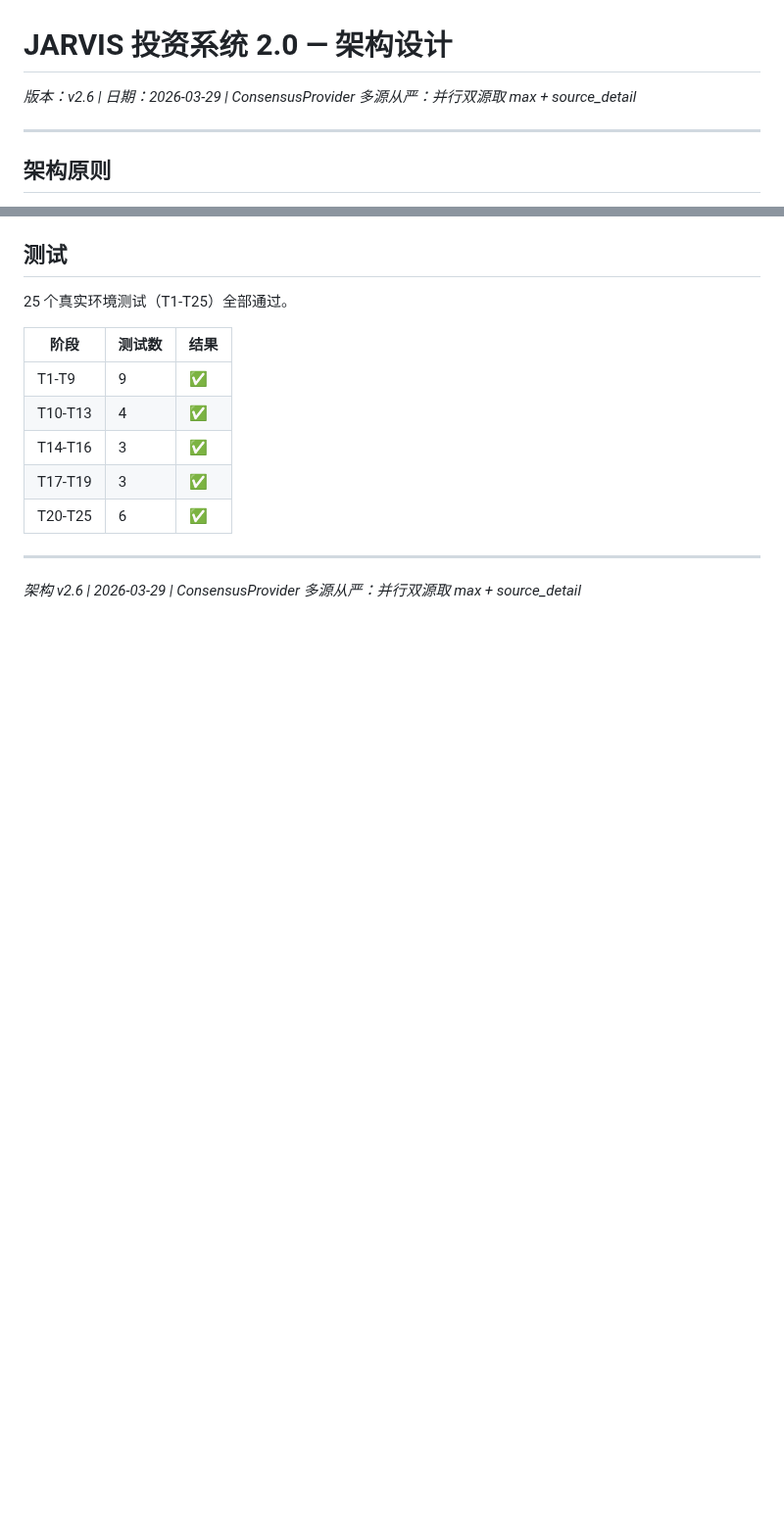
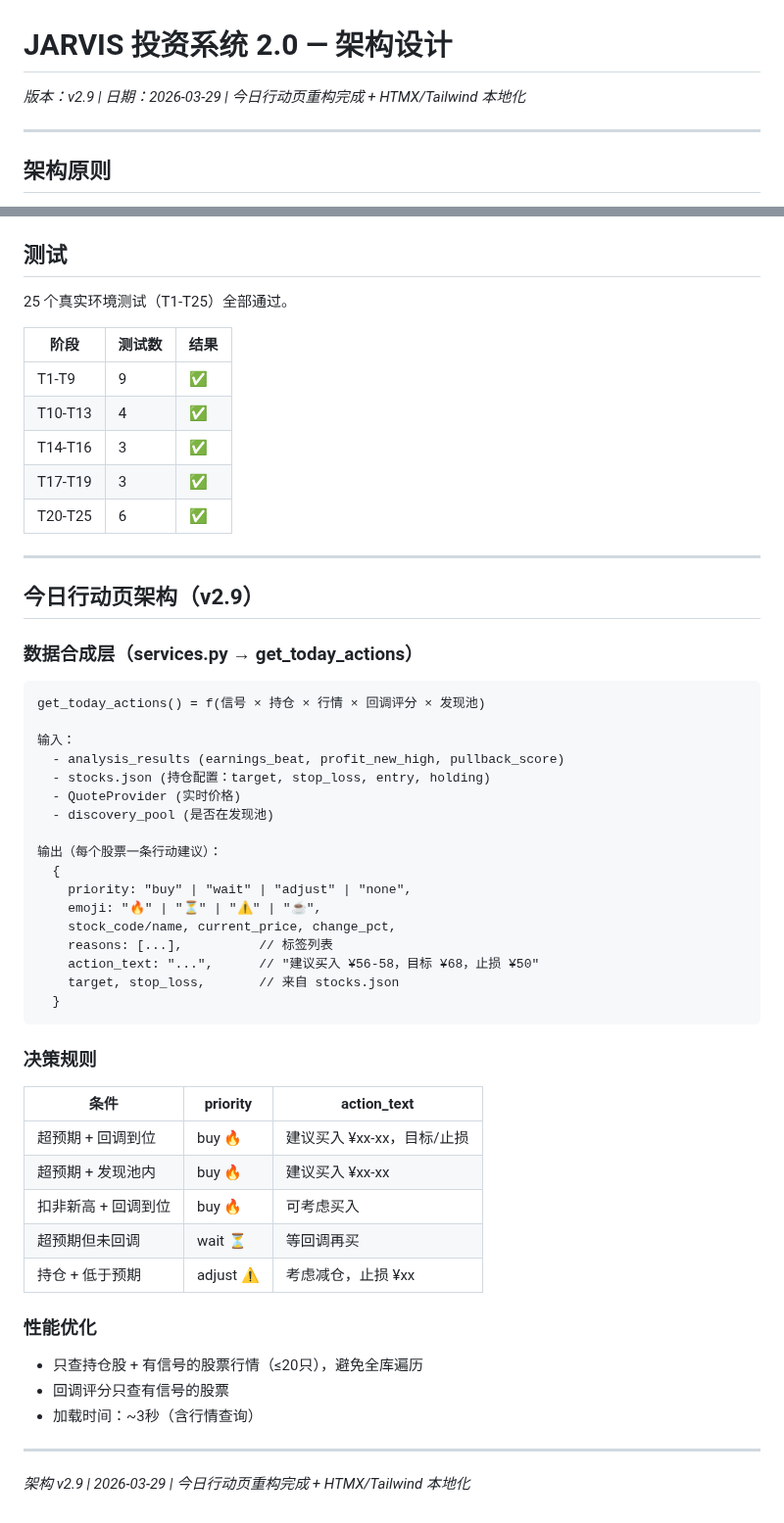
Before and after one commit to tonymd323/smart-invest, a Markdown page: docs/v2/architecture.md, 2 parts joined by grey strips. Shown at 98% size. Rendered like a GitHub page; blank space fills up the shorter version.

Commit message:
docs: architecture.md v2.9 — 今日行动页架构 + 决策规则 + 性能优化

````diff
--- a/docs/v2/architecture.md
+++ b/docs/v2/architecture.md
@@ -1,6 +1,6 @@
 # JARVIS 投资系统 2.0 — 架构设计
 
-_版本：v2.6 | 日期：2026-03-29 | ConsensusProvider 多源从严：并行双源取 max + source_detail_
+_版本：v2.9 | 日期：2026-03-29 | 今日行动页重构完成 + HTMX/Tailwind 本地化_
 
 ---
 
@@ -172,4 +172,46 @@ _版本：v2.6 | 日期：2026-03-29 | ConsensusProvider 多源从严：并行
 
 ---
 
-_架构 v2.6 | 2026-03-29 | ConsensusProvider 多源从严：并行双源取 max + source_detail_
+## 今日行动页架构（v2.9）
+
+### 数据合成层（services.py → get_today_actions）
+
+```
+get_today_actions() = f(信号 × 持仓 × 行情 × 回调评分 × 发现池)
+
+输入：
+  - analysis_results (earnings_beat, profit_new_high, pullback_score)
+  - stocks.json (持仓配置：target, stop_loss, entry, holding)
+  - QuoteProvider (实时价格)
+  - discovery_pool (是否在发现池)
+
+输出（每个股票一条行动建议）：
+  {
+    priority: "buy" | "wait" | "adjust" | "none",
+    emoji: "🔥" | "⏳" | "⚠️" | "☕",
+    stock_code/name, current_price, change_pct,
+    reasons: [...],          // 标签列表
+    action_text: "...",      // "建议买入 ¥56-58，目标 ¥68，止损 ¥50"
+    target, stop_loss,       // 来自 stocks.json
+  }
+```
+
+### 决策规则
+
+| 条件 | priority | action_text |
+|------|----------|-------------|
+| 超预期 + 回调到位 | buy 🔥 | 建议买入 ¥xx-xx，目标/止损 |
+| 超预期 + 发现池内 | buy 🔥 | 建议买入 ¥xx-xx |
+| 扣非新高 + 回调到位 | buy 🔥 | 可考虑买入 |
+| 超预期但未回调 | wait ⏳ | 等回调再买 |
+| 持仓 + 低于预期 | adjust ⚠️ | 考虑减仓，止损 ¥xx |
+
+### 性能优化
+
+- 只查持仓股 + 有信号的股票行情（≤20只），避免全库遍历
+- 回调评分只查有信号的股票
+- 加载时间：~3秒（含行情查询）
+
+---
+
+_架构 v2.9 | 2026-03-29 | 今日行动页重构完成 + HTMX/Tailwind 本地化_
````
Also changed, not shown: other parts of docs/v2/architecture.md (+3 -3 lines).
